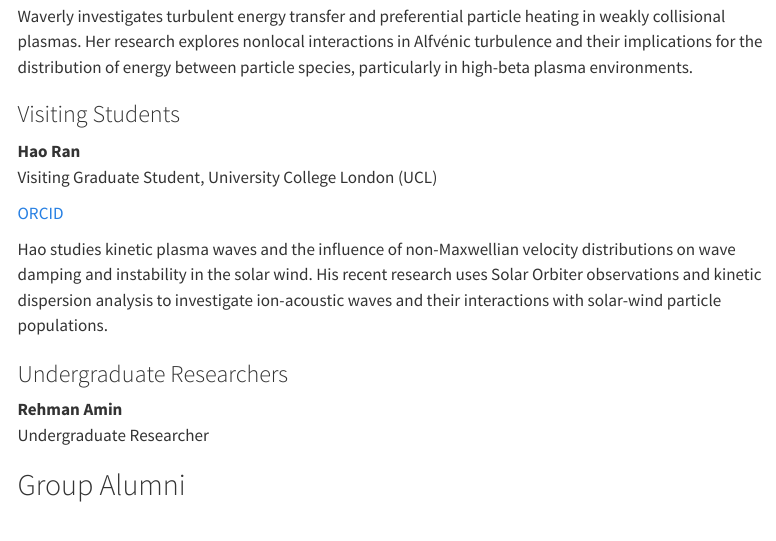
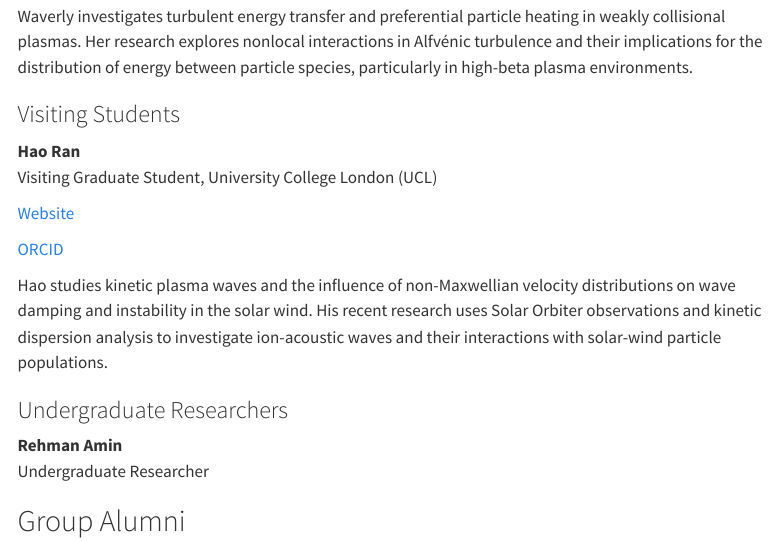
Before and after one commit to kgklein/kgklein.github.io, a Quarto document (group.qmd): the page in a window 1100 px wide, from 870 px down. Rendered offline with R 4.5, knitr and Pandoc in place of Quarto, with nearby package versions; menus at the side of the page are left out.

Commit message:
Update website

```diff
--- a/group.qmd
+++ b/group.qmd
@@ -52,6 +52,8 @@ Waverly investigates turbulent energy transfer and preferential particle heating
 
 **Hao Ran**
 Visiting Graduate Student, University College London (UCL)
+
+[Website](https://ranhao1999.github.io/)
 
 <a href="https://orcid.org/0000-0002-8234-6480"
    target="_blank" rel="noopener noreferrer" aria-label="Hao Ran ORCID">
```
